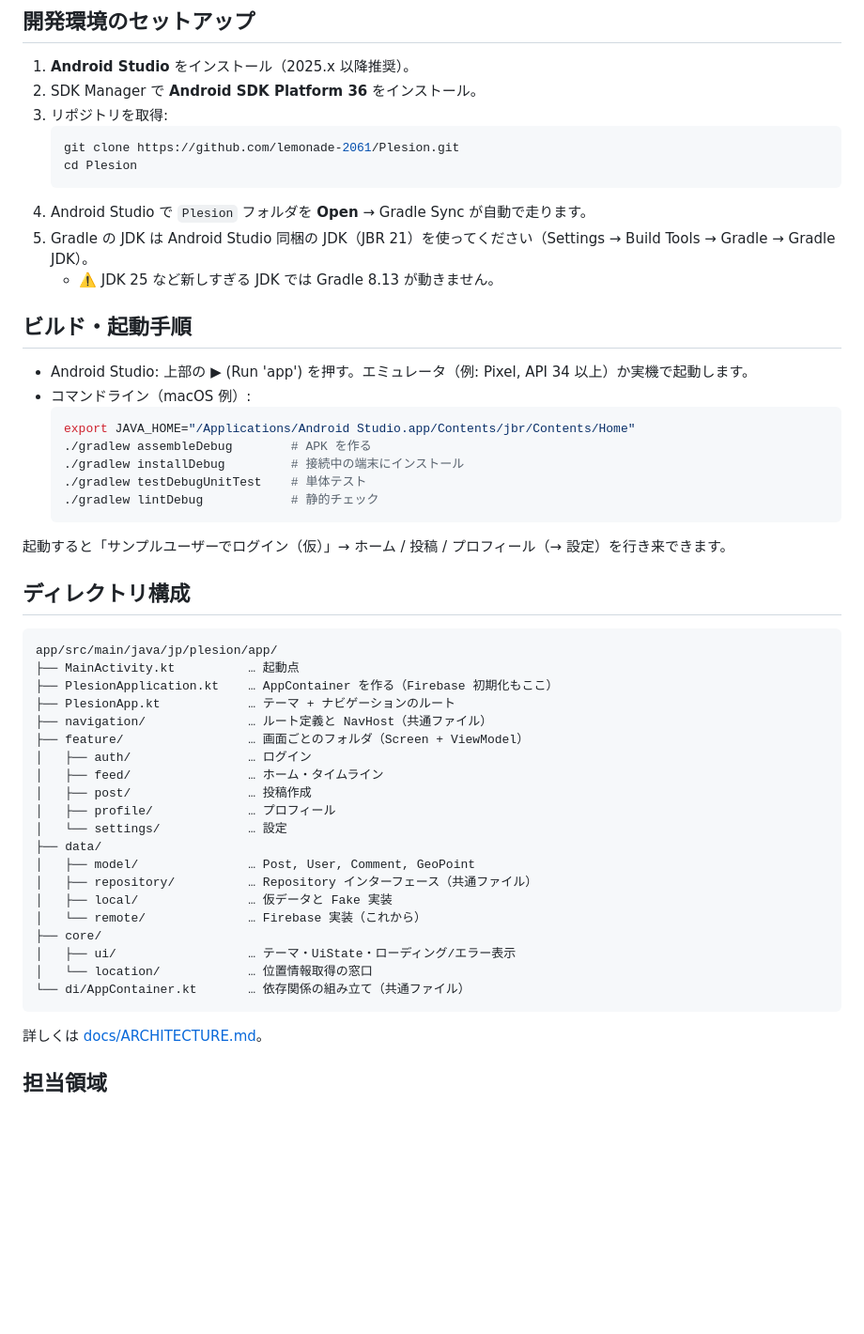
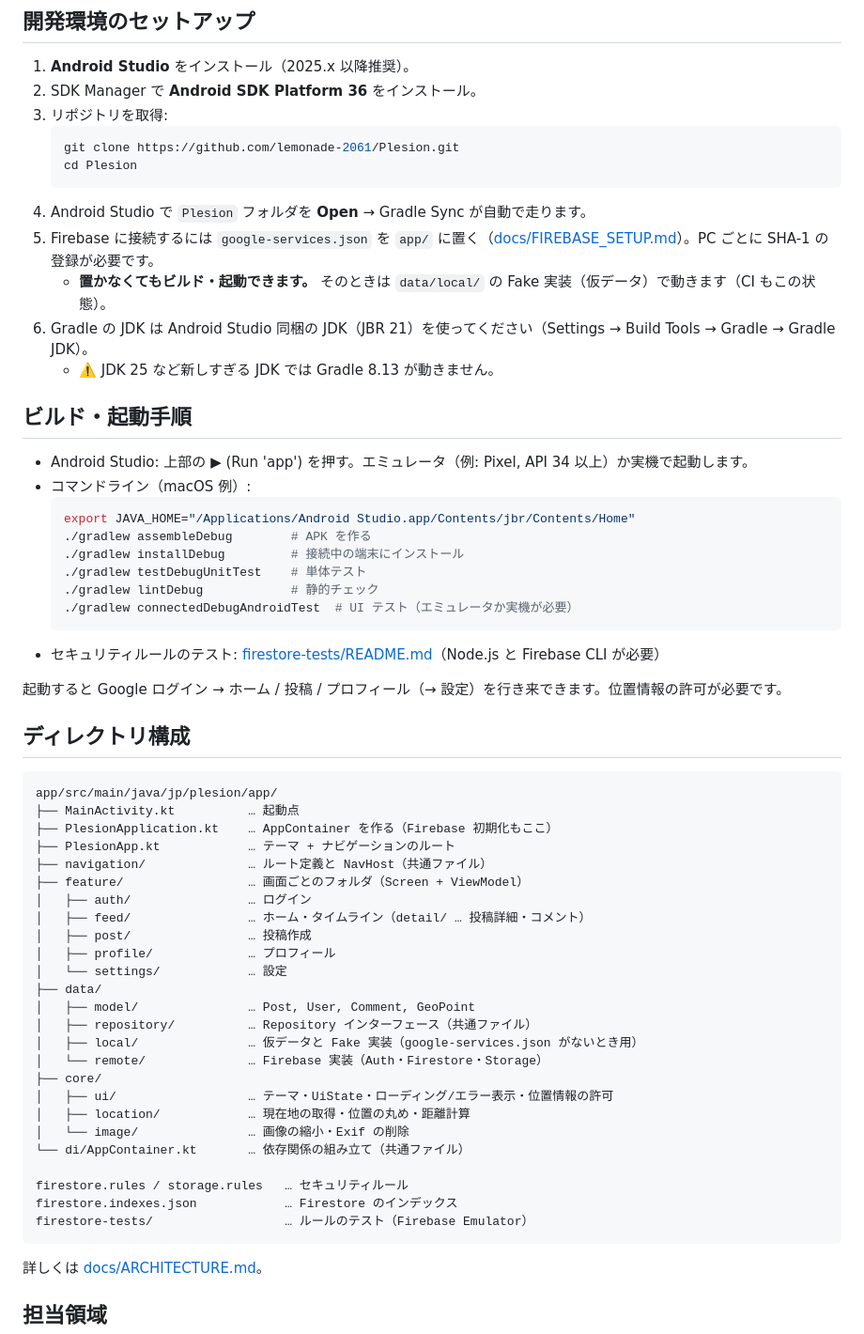
Before and after one commit to lemonade-2061/Plesion, a Markdown page: README.md, the part around one of its changes. Shown at 94% size. GitHub-like rendering; blank space fills up the shorter version.

````diff
--- a/README.md
+++ b/README.md
@@ -33,7 +57,9 @@
    cd Plesion
    ```
 4. Android Studio で `Plesion` フォルダを **Open** → Gradle Sync が自動で走ります。
-5. Gradle の JDK は Android Studio 同梱の JDK（JBR 21）を使ってください（Settings → Build Tools → Gradle → Gradle JDK）。
+5. Firebase に接続するには `google-services.json` を `app/` に置く（[docs/FIREBASE_SETUP.md](docs/FIREBASE_SETUP.md)）。PC ごとに SHA-1 の登録が必要です。
+   - **置かなくてもビルド・起動できます。** そのときは `data/local/` の Fake 実装（仮データ）で動きます（CI もこの状態）。
+6. Gradle の JDK は Android Studio 同梱の JDK（JBR 21）を使ってください（Settings → Build Tools → Gradle → Gradle JDK）。
    - ⚠️ JDK 25 など新しすぎる JDK では Gradle 8.13 が動きません。
 
 ## ビルド・起動手順
@@ -46,9 +72,11 @@
   ./gradlew installDebug         # 接続中の端末にインストール
   ./gradlew testDebugUnitTest    # 単体テスト
   ./gradlew lintDebug            # 静的チェック
+  ./gradlew connectedDebugAndroidTest  # UI テスト（エミュレータか実機が必要）
   ```
+- セキュリティルールのテスト: [firestore-tests/README.md](firestore-tests/README.md)（Node.js と Firebase CLI が必要）
 
-起動すると「サンプルユーザーでログイン（仮）」→ ホーム / 投稿 / プロフィール（→ 設定）を行き来できます。
+起動すると Google ログイン → ホーム / 投稿 / プロフィール（→ 設定）を行き来できます。位置情報の許可が必要です。
 
 ## ディレクトリ構成
 
@@ -60,19 +88,24 @@ app/src/main/java/jp/plesion/app/
 ├── navigation/              … ルート定義と NavHost（共通ファイル）
 ├── feature/                 … 画面ごとのフォルダ（Screen + ViewModel）
 │   ├── auth/                … ログイン
-│   ├── feed/                … ホーム・タイムライン
+│   ├── feed/                … ホーム・タイムライン（detail/ … 投稿詳細・コメント）
 │   ├── post/                … 投稿作成
 │   ├── profile/             … プロフィール
 │   └── settings/            … 設定
 ├── data/
 │   ├── model/               … Post, User, Comment, GeoPoint
 │   ├── repository/          … Repository インターフェース（共通ファイル）
-│   ├── local/               … 仮データと Fake 実装
-│   └── remote/              … Firebase 実装（これから）
+│   ├── local/               … 仮データと Fake 実装（google-services.json がないとき用）
+│   └── remote/              … Firebase 実装（Auth・Firestore・Storage）
 ├── core/
-│   ├── ui/                  … テーマ・UiState・ローディング/エラー表示
-│   └── location/            … 位置情報取得の窓口
+│   ├── ui/                  … テーマ・UiState・ローディング/エラー表示・位置情報の許可
+│   ├── location/            … 現在地の取得・位置の丸め・距離計算
+│   └── image/               … 画像の縮小・Exif の削除
 └── di/AppContainer.kt       … 依存関係の組み立て（共通ファイル）
+
+firestore.rules / storage.rules   … セキュリティルール
+firestore.indexes.json            … Firestore のインデックス
+firestore-tests/                  … ルールのテスト（Firebase Emulator）
 ```
 
 詳しくは [docs/ARCHITECTURE.md](docs/ARCHITECTURE.md)。
````
Also changed, not shown: other parts of README.md (+34 -21 lines), docs/screenshots/create.jpg (added), docs/screenshots/detail.jpg (added), docs/screenshots/home.jpg (added), docs/screenshots/profile.jpg (added).
